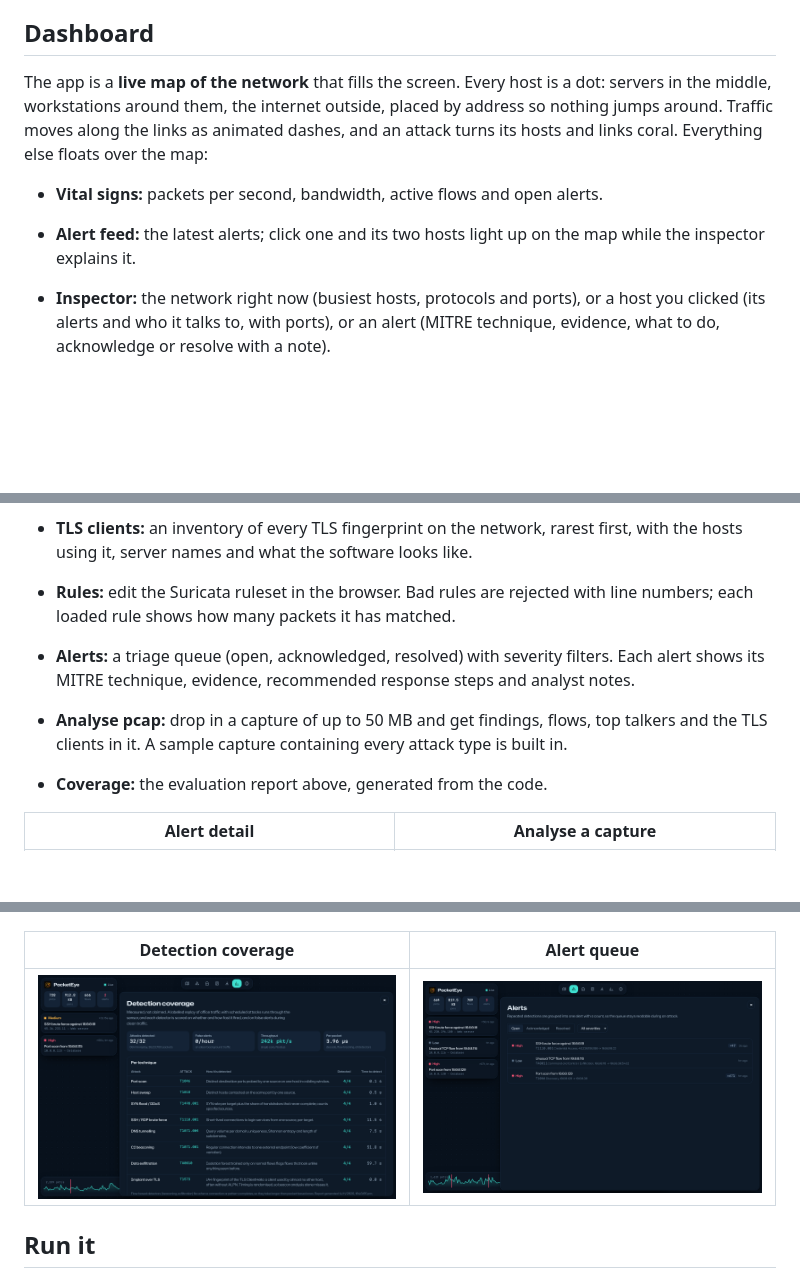
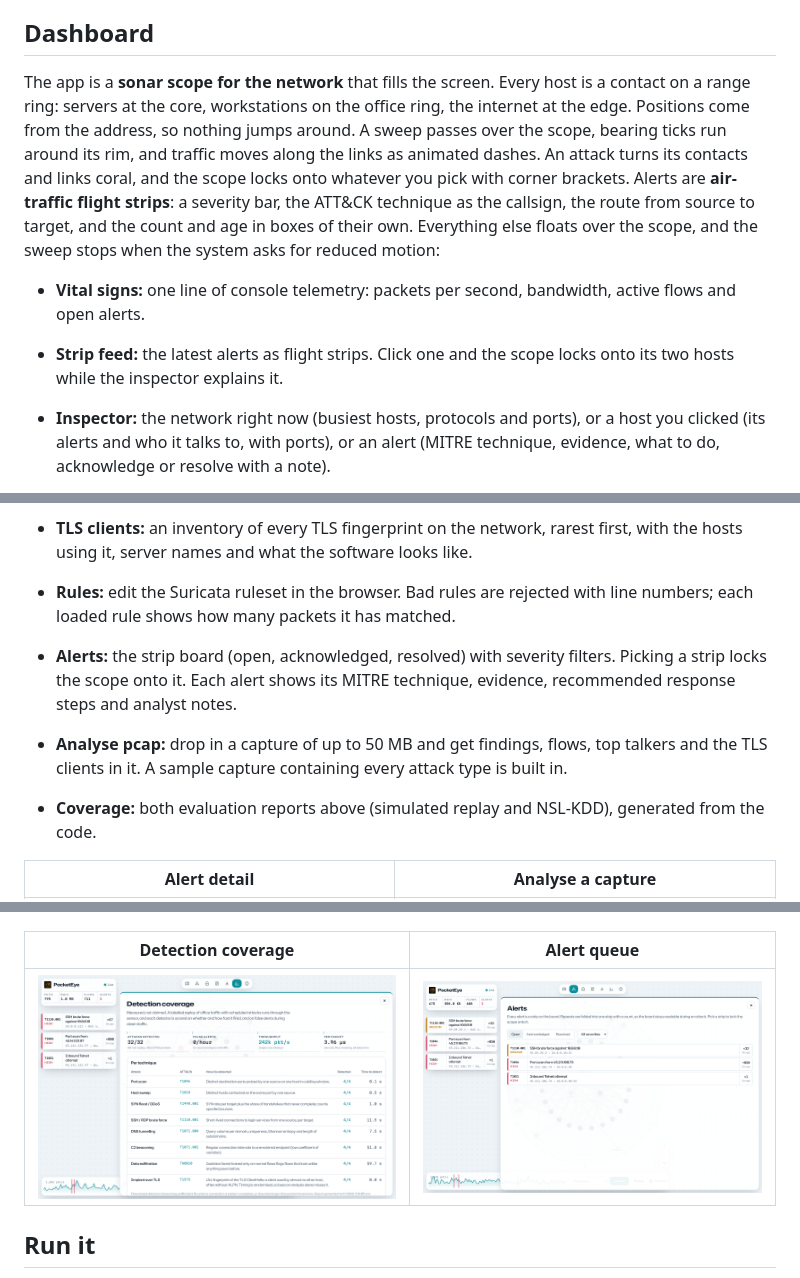
Before and after one commit to Vishwanathanirv/Real-time-Intrusion-Detection-System-main, a Markdown page: README.md, 3 parts joined by grey strips. GitHub-like rendering; pictures changed too: docs/screenshots/alerts.png, docs/screenshots/coverage.png; blank space fills up the shorter version.

```diff
--- a/README.md
+++ b/README.md
@@ -102,19 +102,19 @@ Repeated hits are grouped into one alert with a running count, so a 5,000-packet
 
 ## Dashboard
 
-The app is a **live map of the network** that fills the screen. Every host is a dot: servers in the middle, workstations around them, the internet outside, placed by address so nothing jumps around. Traffic moves along the links as animated dashes, and an attack turns its hosts and links coral. Everything else floats over the map:
+The app is a **sonar scope for the network** that fills the screen. Every host is a contact on a range ring: servers at the core, workstations on the office ring, the internet at the edge. Positions come from the address, so nothing jumps around. A sweep passes over the scope, bearing ticks run around its rim, and traffic moves along the links as animated dashes. An attack turns its contacts and links coral, and the scope locks onto whatever you pick with corner brackets. Alerts are **air-traffic flight strips**: a severity bar, the ATT&CK technique as the callsign, the route from source to target, and the count and age in boxes of their own. Everything else floats over the scope, and the sweep stops when the system asks for reduced motion:
 
-- **Vital signs:** packets per second, bandwidth, active flows and open alerts.
-- **Alert feed:** the latest alerts; click one and its two hosts light up on the map while the inspector explains it.
+- **Vital signs:** one line of console telemetry: packets per second, bandwidth, active flows and open alerts.
+- **Strip feed:** the latest alerts as flight strips. Click one and the scope locks onto its two hosts while the inspector explains it.
 - **Inspector:** the network right now (busiest hosts, protocols and ports), or a host you clicked (its alerts and who it talks to, with ports), or an alert (MITRE technique, evidence, what to do, acknowledge or resolve with a note).
 - **Timeline:** the last two minutes of traffic with a tick where each alert fired, plus attack launch, pause and autopilot.
 - **Tool dock:** each tool opens as a sheet floating over the map, so the live view never goes away. Number keys 1 to 6 switch tools and Esc goes back to the map. Pan by dragging, zoom with the wheel or the buttons. Light and dark, and it works on a phone.
 
 - **TLS clients:** an inventory of every TLS fingerprint on the network, rarest first, with the hosts using it, server names and what the software looks like.
 - **Rules:** edit the Suricata ruleset in the browser. Bad rules are rejected with line numbers; each loaded rule shows how many packets it has matched.
-- **Alerts:** a triage queue (open, acknowledged, resolved) with severity filters. Each alert shows its MITRE technique, evidence, recommended response steps and analyst notes.
+- **Alerts:** the strip board (open, acknowledged, resolved) with severity filters. Picking a strip locks the scope onto it. Each alert shows its MITRE technique, evidence, recommended response steps and analyst notes.
 - **Analyse pcap:** drop in a capture of up to 50 MB and get findings, flows, top talkers and the TLS clients in it. A sample capture containing every attack type is built in.
-- **Coverage:** the evaluation report above, generated from the code.
+- **Coverage:** both evaluation reports above (simulated replay and NSL-KDD), generated from the code.
 
 | Alert detail | Analyse a capture |
 | --- | --- |
```
Also changed, not shown: other parts of README.md (+2 -2 lines), 9 other files.
